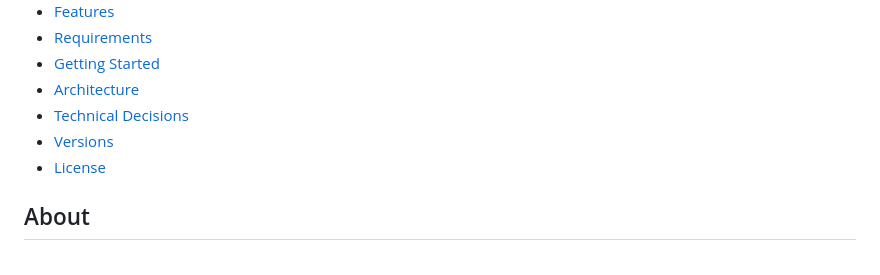
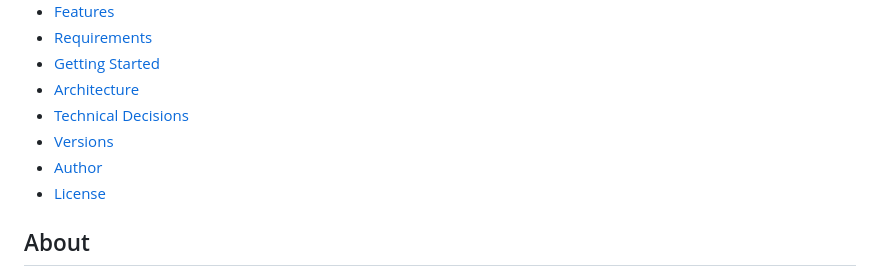
Before and after one commit to EnzoFerroni/GameSource, a Markdown page: README.md, the part around one of its changes. Rendered like a GitHub page.

Commit message:
docs: add the author card

```diff
--- a/README.md
+++ b/README.md
@@ -29,6 +29,7 @@ Your Steam library and achievements in a native SwiftUI app.
 - [Architecture](#architecture)
 - [Technical Decisions](#technical-decisions)
 - [Versions](#versions)
+- [Author](#author)
 - [License](#license)
 
 ## About
```
Also changed, not shown: other parts of README.md (+15 -0 lines).
